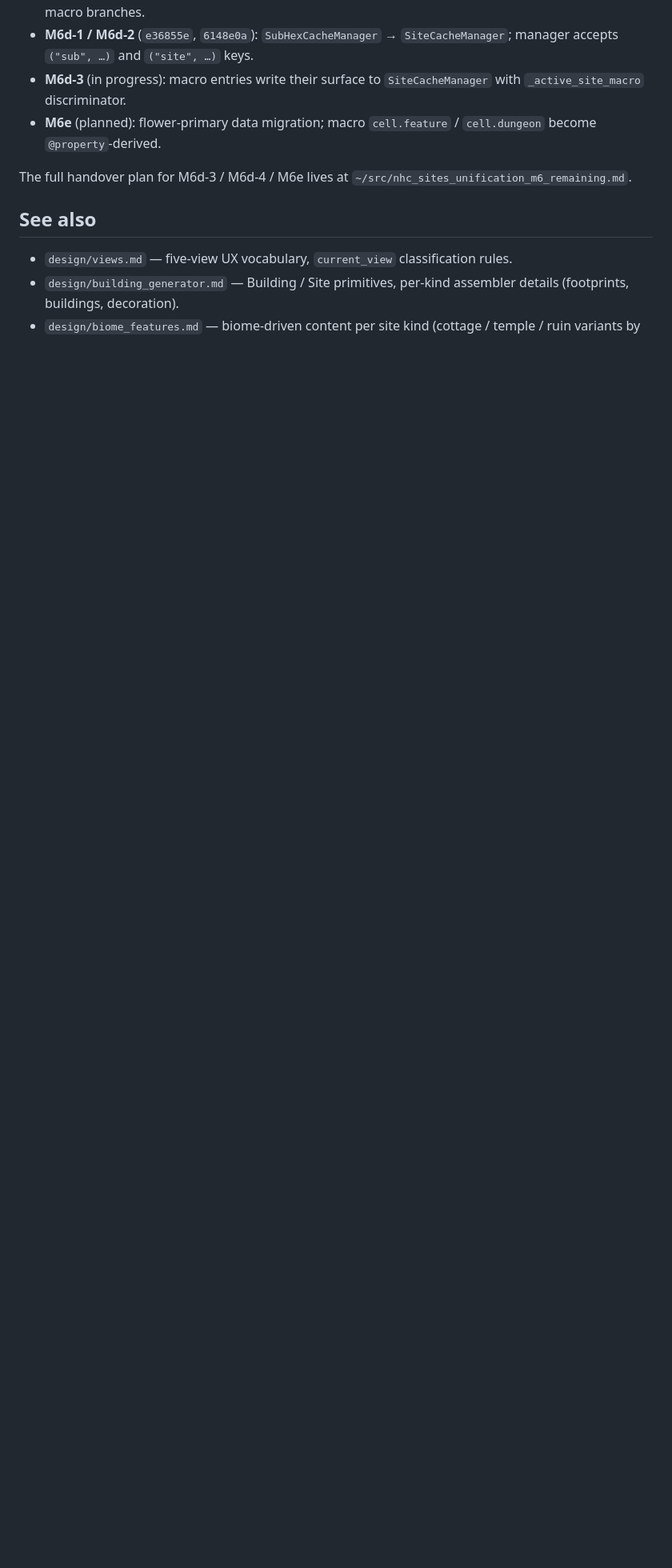
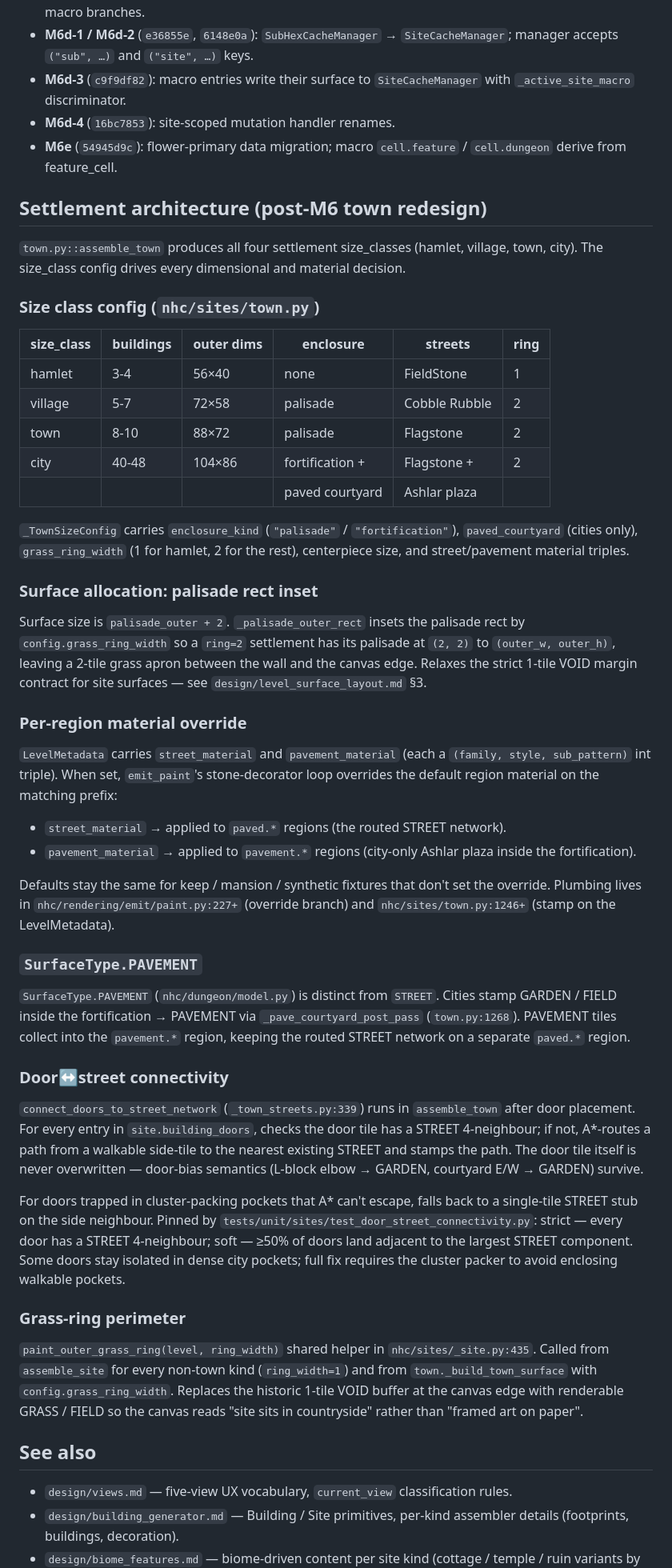
Before and after one commit to adn770/nhc, a Markdown page: design/sites.md, the part around one of its changes. Shown at 80% size. Drawn GitHub-style; blank space fills up the shorter version.

Commit message:
docs: catch sites.md + level_surface_layout.md up to shipped M6 state
Update the post-M6 sections with the work that has actually
landed: M6d-3 (c9f9df82), M6d-4 (16bc7853) and M6e (54945d9c)
move from "in progress / planned" to shipped, and the
flower-primary data migration is now described as the current
behaviour.

Add a "Settlement architecture (post-M6 town redesign)" section
to sites.md documenting the size_class config, palisade rect
inset, per-region material override (street_material /
pavement_material on LevelMetadata), SurfaceType.PAVEMENT vs
STREET, the connect_doors_to_street_network pass, and the
shared paint_outer_grass_ring helper.

Add a cross-link from level_surface_layout.md §3 to the new
section explaining why site:* surfaces opt out of the strict
1-tile VOID margin via _RELAX_BBOX_TO_CANVAS_EDGE.

```diff
--- a/design/sites.md
+++ b/design/sites.md
@@ -330,13 +331,97 @@ through `_enter_sub_hex_assembled`.
 - **M6d-1 / M6d-2** (`e36855e`, `6148e0a`):
   `SubHexCacheManager` → `SiteCacheManager`; manager accepts
   `("sub", …)` and `("site", …)` keys.
-- **M6d-3** (in progress): macro entries write their surface to
+- **M6d-3** (`c9f9df82`): macro entries write their surface to
   `SiteCacheManager` with `_active_site_macro` discriminator.
-- **M6e** (planned): flower-primary data migration; macro
-  `cell.feature` / `cell.dungeon` become `@property`-derived.
+- **M6d-4** (`16bc7853`): site-scoped mutation handler renames.
+- **M6e** (`54945d9c`): flower-primary data migration; macro
+  `cell.feature` / `cell.dungeon` derive from feature_cell.
 
-The full handover plan for M6d-3 / M6d-4 / M6e lives at
-`~/src/nhc_sites_unification_m6_remaining.md`.
+## Settlement architecture (post-M6 town redesign)
+
+`town.py::assemble_town` produces all four settlement size_classes
+(hamlet, village, town, city). The size_class config drives every
+dimensional and material decision.
+
+### Size class config (`nhc/sites/town.py`)
+
+| size_class | buildings | outer dims | enclosure          | streets       | ring |
+|------------|-----------|------------|--------------------|---------------|------|
+| hamlet     | 3-4       | 56×40      | none               | FieldStone    | 1    |
+| village    | 5-7       | 72×58      | palisade           | Cobble Rubble | 2    |
+| town       | 8-10      | 88×72      | palisade           | Flagstone     | 2    |
+| city       | 40-48     | 104×86     | fortification +    | Flagstone +   | 2    |
+|            |           |            | paved courtyard    | Ashlar plaza  |      |
+
+`_TownSizeConfig` carries `enclosure_kind` (`"palisade"` /
+`"fortification"`), `paved_courtyard` (cities only),
+`grass_ring_width` (1 for hamlet, 2 for the rest), centerpiece
+size, and street/pavement material triples.
+
+### Surface allocation: palisade rect inset
+
+Surface size is `palisade_outer + 2`. `_palisade_outer_rect`
+insets the palisade rect by `config.grass_ring_width` so a
+`ring=2` settlement has its palisade at `(2, 2)` to
+`(outer_w, outer_h)`, leaving a 2-tile grass apron between the
+wall and the canvas edge. Relaxes the strict 1-tile VOID margin
+contract for site surfaces — see
+`design/level_surface_layout.md` §3.
+
+### Per-region material override
+
+`LevelMetadata` carries `street_material` and `pavement_material`
+(each a `(family, style, sub_pattern)` int triple). When set,
+`emit_paint`'s stone-decorator loop overrides the default region
+material on the matching prefix:
+
+- `street_material` → applied to `paved.*` regions (the routed
+  STREET network).
+- `pavement_material` → applied to `pavement.*` regions
+  (city-only Ashlar plaza inside the fortification).
+
+Defaults stay the same for keep / mansion / synthetic fixtures
+that don't set the override. Plumbing lives in
+`nhc/rendering/emit/paint.py:227+` (override branch) and
+`nhc/sites/town.py:1246+` (stamp on the LevelMetadata).
+
+### `SurfaceType.PAVEMENT`
+
+`SurfaceType.PAVEMENT` (`nhc/dungeon/model.py`) is distinct from
+`STREET`. Cities stamp GARDEN / FIELD inside the fortification →
+PAVEMENT via `_pave_courtyard_post_pass`
+(`town.py:1268`). PAVEMENT tiles collect into the `pavement.*`
+region, keeping the routed STREET network on a separate
+`paved.*` region.
+
+### Door↔street connectivity
+
+`connect_doors_to_street_network` (`_town_streets.py:339`) runs
+in `assemble_town` after door placement. For every entry in
+`site.building_doors`, checks the door tile has a STREET
+4-neighbour; if not, A*-routes a path from a walkable side-tile
+to the nearest existing STREET and stamps the path. The door
+tile itself is never overwritten — door-bias semantics
+(L-block elbow → GARDEN, courtyard E/W → GARDEN) survive.
+
+For doors trapped in cluster-packing pockets that A* can't
+escape, falls back to a single-tile STREET stub on the side
+neighbour. Pinned by
+`tests/unit/sites/test_door_street_connectivity.py`: strict —
+every door has a STREET 4-neighbour; soft — ≥50% of doors land
+adjacent to the largest STREET component. Some doors stay
+isolated in dense city pockets; full fix requires the cluster
+packer to avoid enclosing walkable pockets.
+
+### Grass-ring perimeter
+
+`paint_outer_grass_ring(level, ring_width)` shared helper in
+`nhc/sites/_site.py:435`. Called from `assemble_site` for every
+non-town kind (`ring_width=1`) and from `town._build_town_surface`
+with `config.grass_ring_width`. Replaces the historic 1-tile
+VOID buffer at the canvas edge with renderable GRASS / FIELD so
+the canvas reads "site sits in countryside" rather than "framed
+art on paper".
 
 ## See also
 
```
Also changed, not shown: other parts of design/sites.md (+13 -12 lines), design/level_surface_layout.md (+12 -0 lines).
